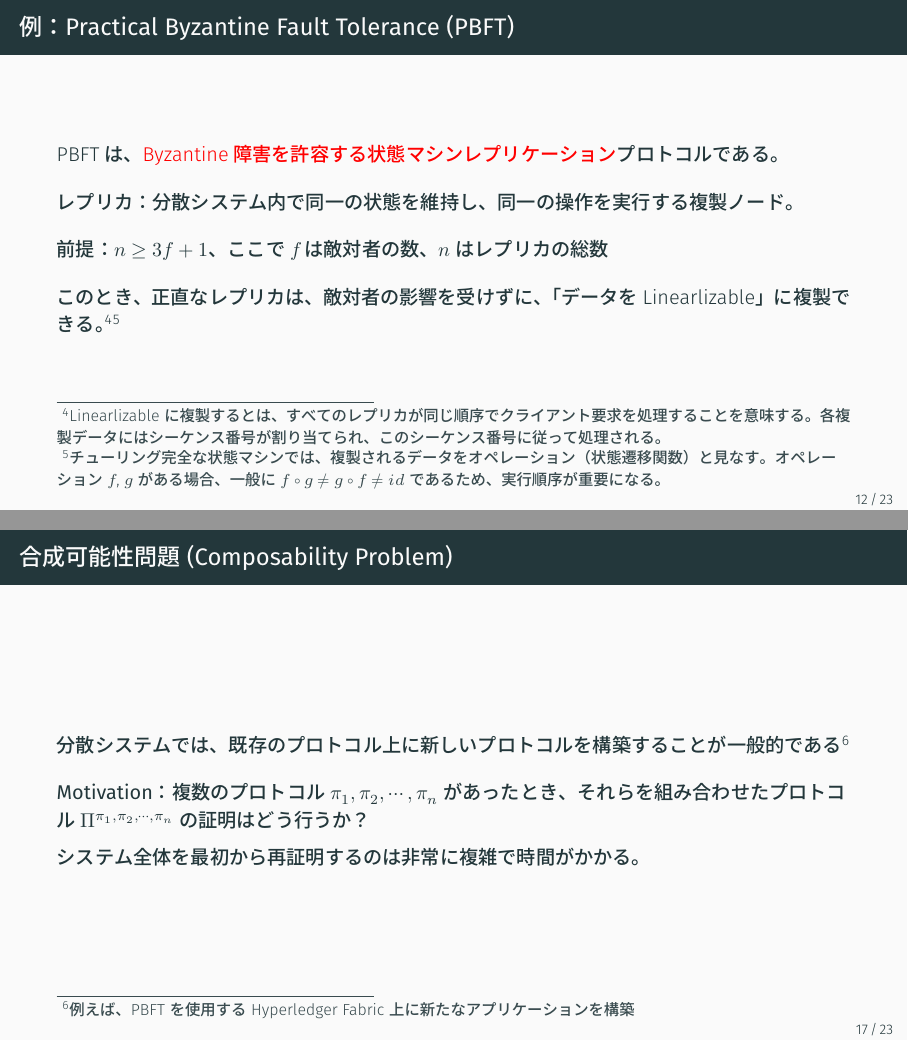
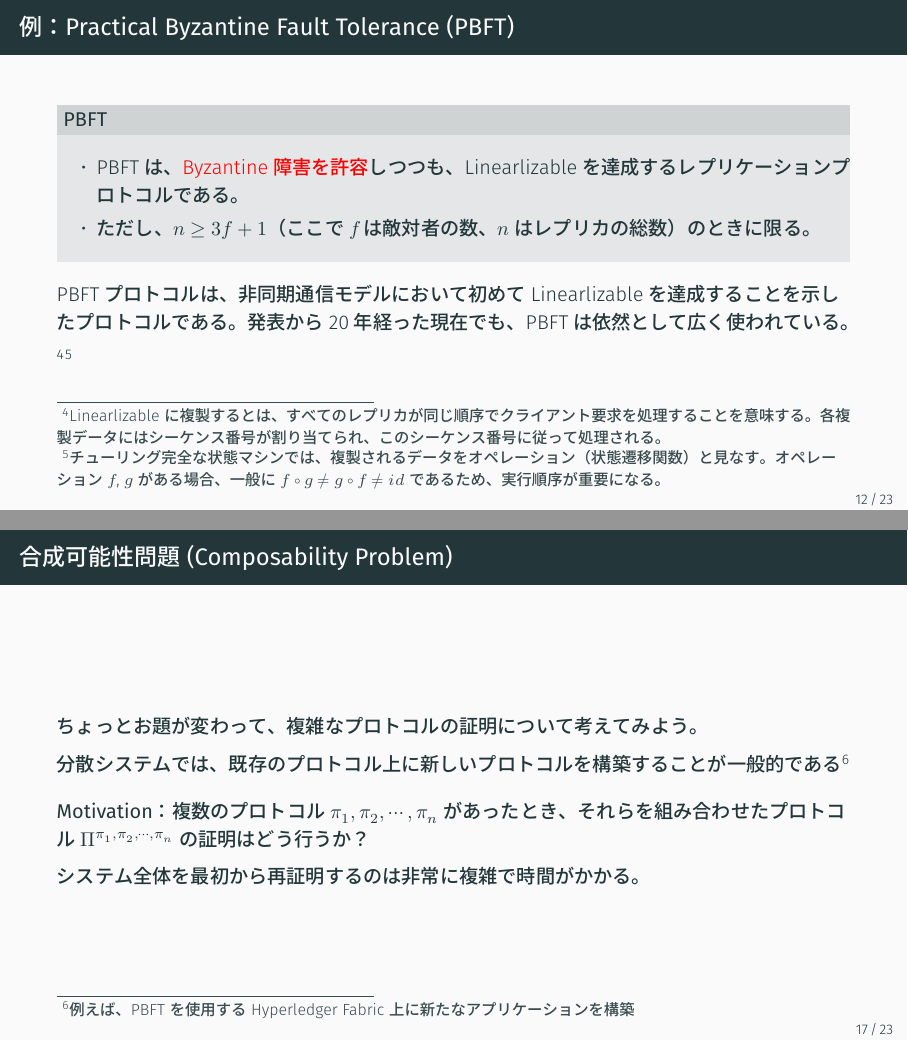
Before and after one commit to mzhkz/250429_slides, LaTeX slides (moz_rg.tex): pages 12 and 17 of 23, joined at a grey line. The pictures show the PDF file out/moz_rg.pdf that the author committed with the source.

Commit message:
p.12まで

```diff
--- a/moz_rg.tex
+++ b/moz_rg.tex
@@ -269,29 +269,24 @@ Adaptivity ModelsのAdaptiveとの混同に注意。
 \end{frame}
 
 \begin{frame}{例：Practical Byzantine Fault Tolerance (PBFT)}
-PBFTは、\textcolor{red}{Byzantine障害を許容する状態マシンレプリケーション}プロトコルである。
+\begin{proofblock}[PBFT]
+\begin{itemize}
+    \item PBFTは、\textcolor{red}{Byzantine障害を許容}しつつも、Linearlizableを達成するレプリケーションプロトコルである。
+    \item ただし、$n \geq 3f+1$（ここで$f$は敵対者の数、$n$はレプリカの総数）のときに限る。
+\end{itemize}
+\end{proofblock}
 
-\vspace{0.5em}
+PBFTプロトコルは、非同期通信モデルにおいて初めてLinearlizableを達成することを示したプロトコルである。
+発表から20年経った現在でも、PBFTは依然として広く使われている。
 
-% レプリカの定義を追加
-\textbf{レプリカ}：分散システム内で同一の状態を維持し、同一の操作を実行する複製ノード。
 
-\vspace{0.5em}
-
-前提：$n \geq 3f+1$、ここで$f$は敵対者の数、$n$はレプリカの総数
-
-\vspace{0.5em}
-
-このとき、正直なレプリカは、敵対者の影響を受けずに、「データをLinearlizable」に複製できる。
 \footnote{Linearlizableに複製するとは、すべてのレプリカが同じ順序でクライアント要求を処理することを意味する。各複製データにはシーケンス番号が割り当てられ、このシーケンス番号に従って処理される。}
 \footnote{チューリング完全な状態マシンでは、複製されるデータをオペレーション（状態遷移関数）と見なす。オペレーション$f$, $g$がある場合、一般に$f \circ g \neq g \circ f \neq id$であるため、実行順序が重要になる。}
 \end{frame}
 
 \begin{frame}{PBFTのプロトコル詳細}
 PBFTの主なフェーズ：
-
 \vspace{0.5em}
-
 \begin{enumerate}
     \item \textbf{Pre-prepare}：プライマリ（リーダー）$p$がクライアント要求$r$にシーケンス番号$s$を割り当て、$\langle \text{PRE-PREPARE}, s, r \rangle$メッセージを他のレプリカに送信
 
@@ -305,50 +300,44 @@ PBFTの主なフェーズ：
 
 \begin{frame}{PBFTの脅威モデル}
 PBFTの脅威モデル：
+\begin{proofblock}[PBFTの脅威モデル]
 \begin{itemize}
-    \item \textbf{腐敗}：\textcolor{red}{Byzantine} - レプリカは異なるメッセージを異なるレプリカに送信するなど、任意に振る舞うことができる
-    \item \textbf{適応性}：Adaptive - 敵対者はプロトコルの各フェーズで異なるレプリカを動的に腐敗させられる
-    \item \textbf{計算}：PPT - 多項式時間の計算に制限される（暗号署名が偽造不可能と仮定）
-    \item \textbf{可視性}：Private channels - 正直なレプリカ間の通信内容は秘密であり、内部状態も敵対者からは見えない
+    \item \textbf{Corruption}：\textcolor{red}{Byzantine} - レプリカは異なるメッセージを異なるレプリカに送信するなど、任意に振る舞うことができる
+    \item \textbf{Adaptivity}：Adaptive - 敵対者はプロトコルの各フェーズで異なるレプリカを動的に腐敗させられる
+    \item \textbf{Computational Power}：PPT - 多項式時間の計算に制限される（暗号署名が偽造不可能と仮定）
+    \item \textbf{Visibility}：Private channels - 正直なレプリカ間の通信内容は秘密であり、内部状態も敵対者からは見えない
+    \item \textbf{Mobility}：Mobile - 敵対者はプロトコルの各フェーズで異なるレプリカを動的に腐敗させられる
 \end{itemize}
+\end{proofblock}
 \end{frame}
 
 \begin{frame}{PBFTのセキュリティ保証}
 PBFTは以下の重要なセキュリティ特性を提供する：
 
-\vspace{0.5em}
-
+\begin{proofblock}[PBFTの脅威モデル]
 $n \geq 3f + 1$のとき（$f$は敵対者の数、$n$はレプリカの総数）：
 \begin{itemize}
     \item \textbf{\textcolor{red}{安全性} (Safety)}：正直なレプリカが同じシーケンス番号で異なる値をコミットすることはない
-
     \item \textbf{\textcolor{red}{活性} (Liveness)}：すべてのクライアント要求は最終的に処理され応答が返される
 \end{itemize}
+\end{proofblock}
 
 \vspace{0.5em}
 
-SafetyとLivenessを両方満たす場合、PBFTはセキュアであると言える。
+脅威モデルの条件において、SafetyとLivenessを両方満たす場合、PBFTはセキュアであると言える。
 
 \vspace{0.5em}
 
-\textbf{なぜ$n \geq 3f + 1$のときSafetyが満たされるのか？}\\
 
-\vspace{0.5em}
-
-\begin{tcolorbox}[colframe=black, colback=white, boxrule=1pt, boxsep=5pt]
-\textbf{Question}: PBFTがセキュアであることをどのように証明するか？説明してみよう。
-\end{tcolorbox}
+\textbf{Question}: なぜ$n \geq 3f + 1$のときSafetyが満たされるのか？ PBFTがセキュアであることを説明してみよう！
 \end{frame}
 
-\begin{frame}{プロトコルセキュリティの証明}
+\begin{frame}{PBFTのSafety証明}
 仮定: 二つの異なる値$v$と$v'$が同じシーケンス番号$s$でコミットされたと仮定する。
-
-\vspace{0.5em}
 
 \begin{lemma}
 各値がコミットされるためには、少なくとも$2f+1$個のレプリカからPREPAREメッセージが必要である。
 \end{lemma}
-
 
 \begin{itemize}
     \item 値$v$がコミットされるには少なくとも$2f+1$個のレプリカからのPREPAREメッセージが必要
@@ -362,6 +351,8 @@ SafetyとLivenessを両方満たす場合、PBFTはセキュアであると言
 \end{frame}
 
 \begin{frame}{合成可能性問題 (Composability Problem)}
+ちょっとお題が変わって、複雑なプロトコルの証明について考えてみよう。
+
 分散システムでは、既存のプロトコル上に新しいプロトコルを構築することが一般的である\footnote{例えば、PBFTを使用するHyperledger Fabric上に新たなアプリケーションを構築}
 
 \vspace{0.5em}
```
Also changed, not shown: out/moz_rg.pdf, moz_rg.tex (2 more changed lines).
